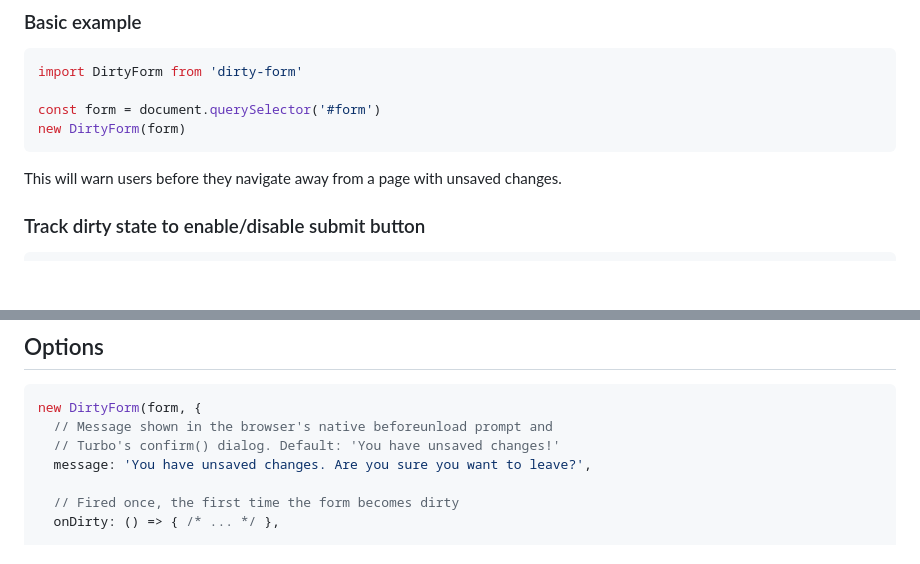
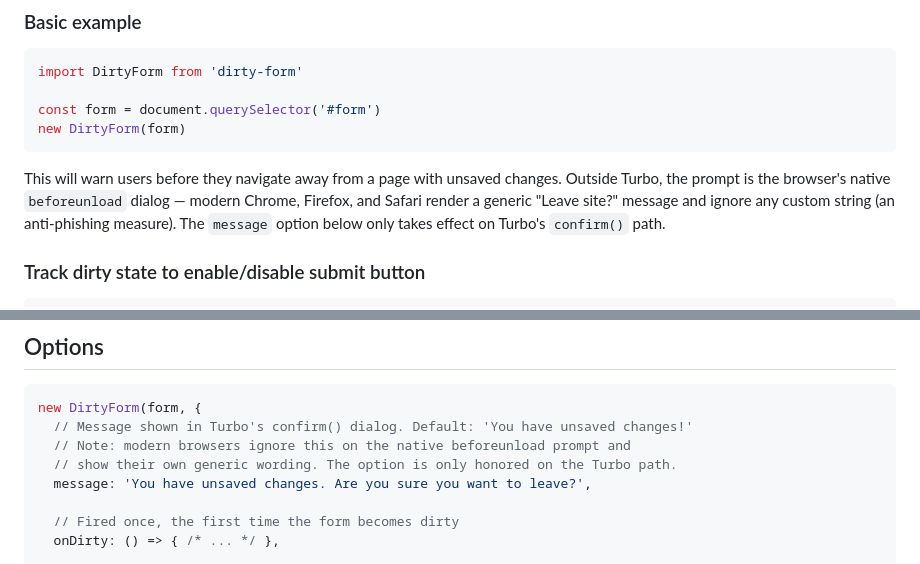
Before and after one commit to kirillplatonov/dirty-form, a Markdown page: README.md, 2 parts joined by grey strips. Rendered like a GitHub page; blank space fills up the shorter version.

Commit message:
Clarify that message option only applies to Turbo path
Modern browsers ignore custom strings on the native beforeunload
prompt as an anti-phishing measure. The option is still honored in
Turbo's confirm() dialog.

````diff
--- a/README.md
+++ b/README.md
@@ -48,7 +48,7 @@ const form = document.querySelector('#form')
 new DirtyForm(form)
 ```
 
-This will warn users before they navigate away from a page with unsaved changes.
+This will warn users before they navigate away from a page with unsaved changes. Outside Turbo, the prompt is the browser's native `beforeunload` dialog — modern Chrome, Firefox, and Safari render a generic "Leave site?" message and ignore any custom string (an anti-phishing measure). The `message` option below only takes effect on Turbo's `confirm()` path.
 
 ### Track dirty state to enable/disable submit button
 
@@ -86,8 +86,9 @@ Add `data-dirty-form="false"` to fields you want to exclude:
 
 ```js
 new DirtyForm(form, {
-  // Message shown in the browser's native beforeunload prompt and
-  // Turbo's confirm() dialog. Default: 'You have unsaved changes!'
+  // Message shown in Turbo's confirm() dialog. Default: 'You have unsaved changes!'
+  // Note: modern browsers ignore this on the native beforeunload prompt and
+  // show their own generic wording. The option is only honored on the Turbo path.
   message: 'You have unsaved changes. Are you sure you want to leave?',
 
   // Fired once, the first time the form becomes dirty
````
